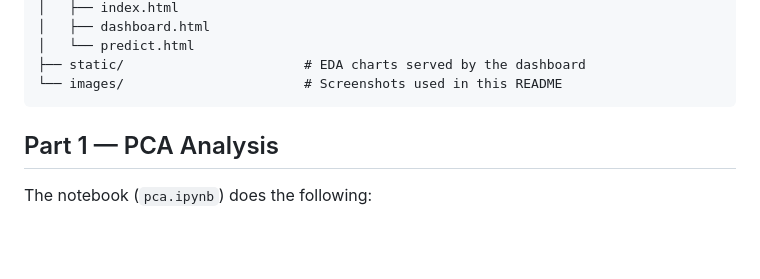
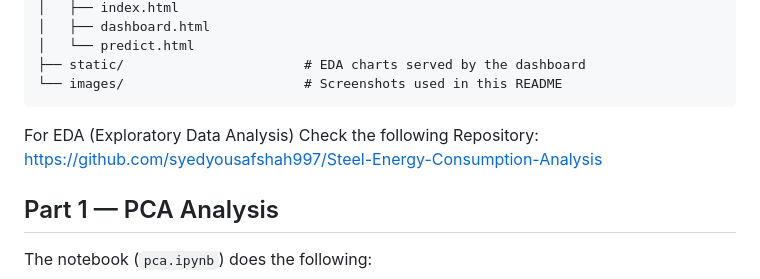
Before and after one commit to syedyousafshah997/Energy-Prediction-Fastapi-Dashboard, a Markdown page: README.md, the part around the change. Drawn GitHub-style; blank space fills up the shorter version.

````diff
--- a/README.md
+++ b/README.md
@@ -58,6 +58,8 @@ manufacturing plant, including:
 ├── static/                       # EDA charts served by the dashboard
 └── images/                       # Screenshots used in this README
 ```
+For EDA (Exploratory Data Analysis) Check the following Repository:
+https://github.com/syedyousafshah997/Steel-Energy-Consumption-Analysis
 
 ## Part 1 — PCA Analysis
 
````
